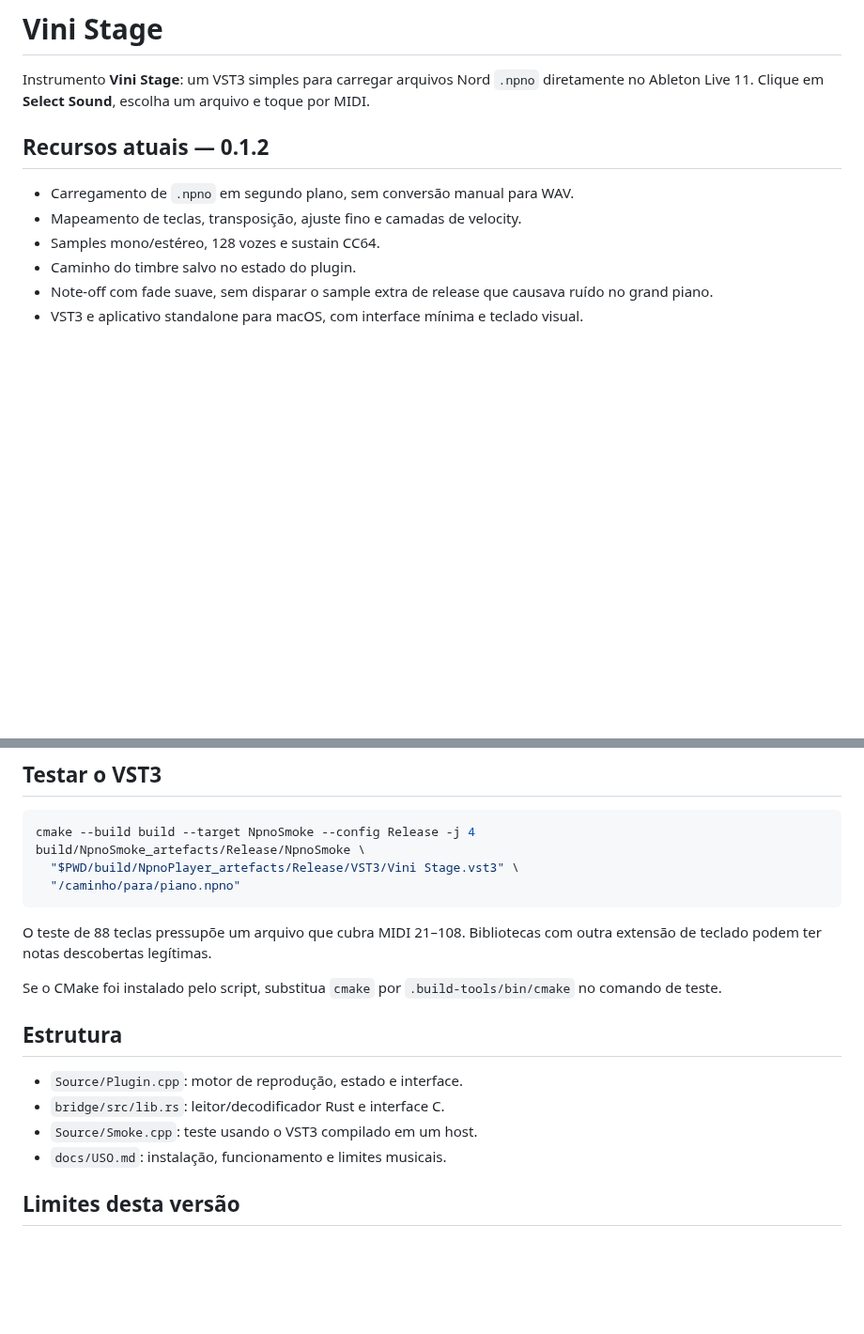
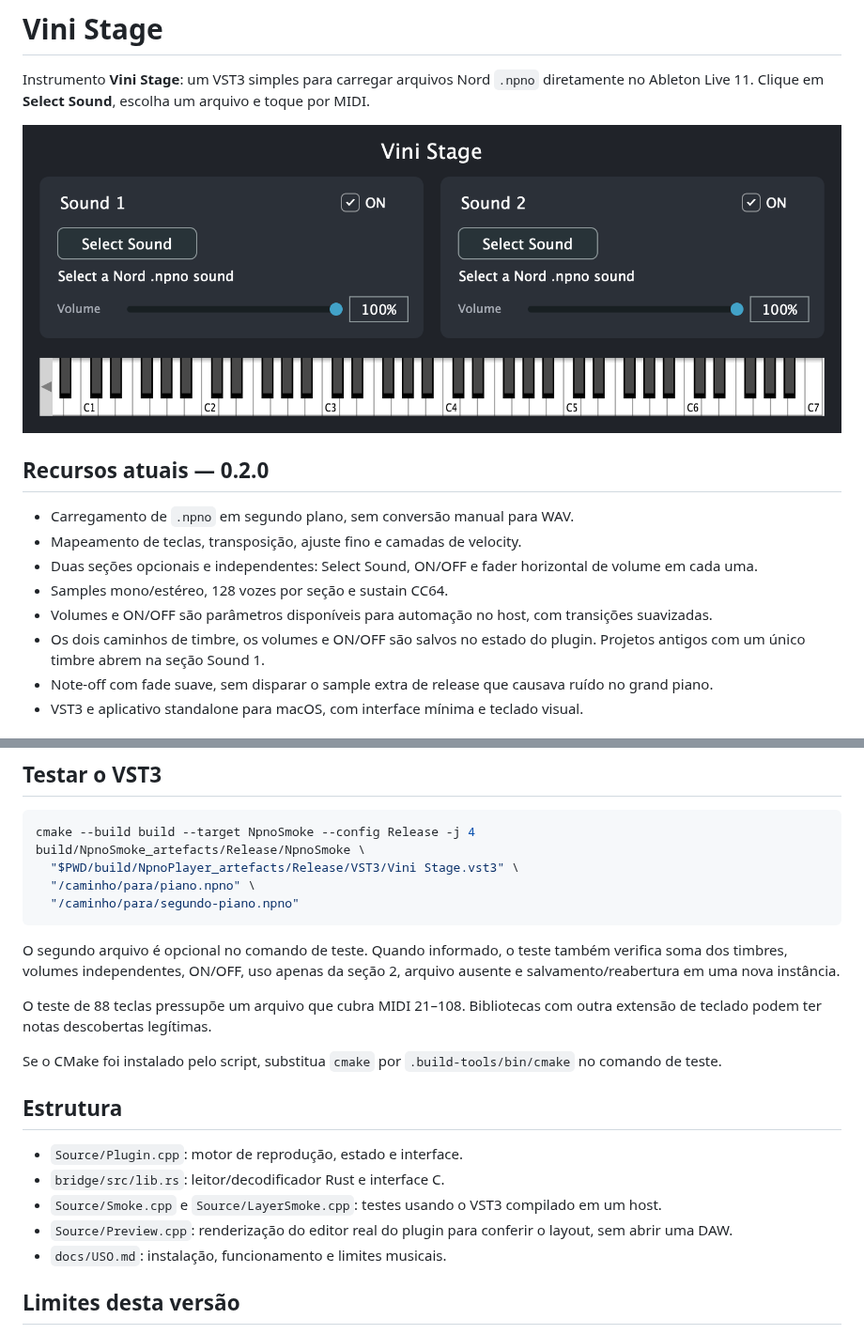
Before and after one commit to viniciiusds/Vini-Stage, a Markdown page: README.md, 2 parts joined by grey strips. Shown at 94% size. GitHub-like rendering; pictures changed too: docs/interface.png (added); blank space fills up the shorter version.

Commit message:
Add two optional sound layers with independent enable and volume

````diff
--- a/README.md
+++ b/README.md
@@ -2,12 +2,16 @@
 
 Instrumento **Vini Stage**: um VST3 simples para carregar arquivos Nord `.npno` diretamente no Ableton Live 11. Clique em **Select Sound**, escolha um arquivo e toque por MIDI.
 
-## Recursos atuais — 0.1.2
+![Duas seções com seleção de timbre, ON/OFF e volume independente](docs/interface.png)
+
+## Recursos atuais — 0.2.0
 
 - Carregamento de `.npno` em segundo plano, sem conversão manual para WAV.
 - Mapeamento de teclas, transposição, ajuste fino e camadas de velocity.
-- Samples mono/estéreo, 128 vozes e sustain CC64.
-- Caminho do timbre salvo no estado do plugin.
+- Duas seções opcionais e independentes: Select Sound, ON/OFF e fader horizontal de volume em cada uma.
+- Samples mono/estéreo, 128 vozes por seção e sustain CC64.
+- Volumes e ON/OFF são parâmetros disponíveis para automação no host, com transições suavizadas.
+- Os dois caminhos de timbre, os volumes e ON/OFF são salvos no estado do plugin. Projetos antigos com um único timbre abrem na seção Sound 1.
 - Note-off com fade suave, sem disparar o sample extra de release que causava ruído no grand piano.
 - VST3 e aplicativo standalone para macOS, com interface mínima e teclado visual.
 
@@ -48,8 +52,11 @@ Para reutilizar uma cópia local do JUCE, defina `JUCE_PATH` antes de executar `
 cmake --build build --target NpnoSmoke --config Release -j 4
 build/NpnoSmoke_artefacts/Release/NpnoSmoke \
   "$PWD/build/NpnoPlayer_artefacts/Release/VST3/Vini Stage.vst3" \
-  "/caminho/para/piano.npno"
+  "/caminho/para/piano.npno" \
+  "/caminho/para/segundo-piano.npno"
 ```
+
+O segundo arquivo é opcional no comando de teste. Quando informado, o teste também verifica soma dos timbres, volumes independentes, ON/OFF, uso apenas da seção 2, arquivo ausente e salvamento/reabertura em uma nova instância.
 
 O teste de 88 teclas pressupõe um arquivo que cubra MIDI 21–108. Bibliotecas com outra extensão de teclado podem ter notas descobertas legítimas.
 
@@ -59,7 +66,8 @@ Se o CMake foi instalado pelo script, substitua `cmake` por `.build-tools/bin/cm
 
 - `Source/Plugin.cpp`: motor de reprodução, estado e interface.
 - `bridge/src/lib.rs`: leitor/decodificador Rust e interface C.
-- `Source/Smoke.cpp`: teste usando o VST3 compilado em um host.
+- `Source/Smoke.cpp` e `Source/LayerSmoke.cpp`: testes usando o VST3 compilado em um host.
+- `Source/Preview.cpp`: renderização do editor real do plugin para conferir o layout, sem abrir uma DAW.
 - `docs/USO.md`: instalação, funcionamento e limites musicais.
 
 ## Limites desta versão
````
Also changed, not shown: AGENTS.md (+1 -1 lines), docs/USO.md (+10 -5 lines), 5 other files.
